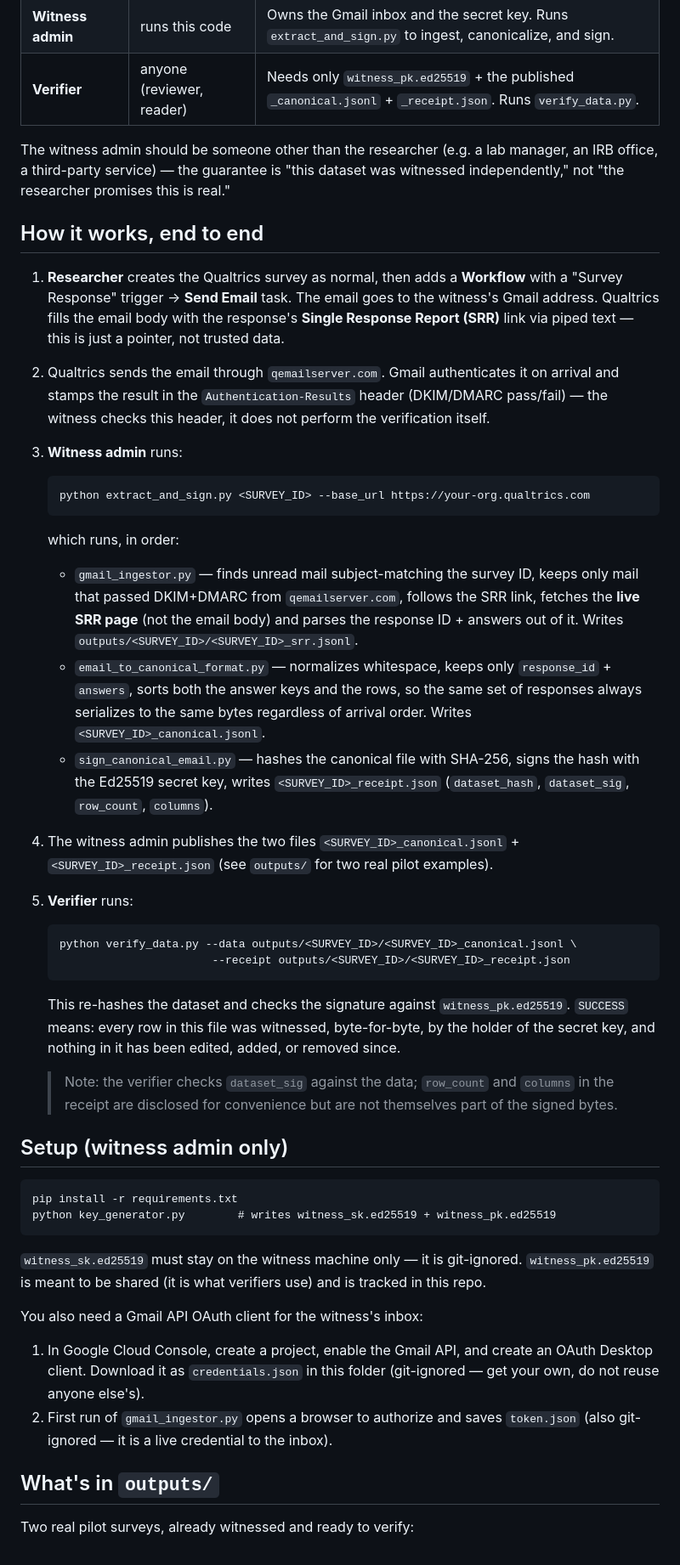
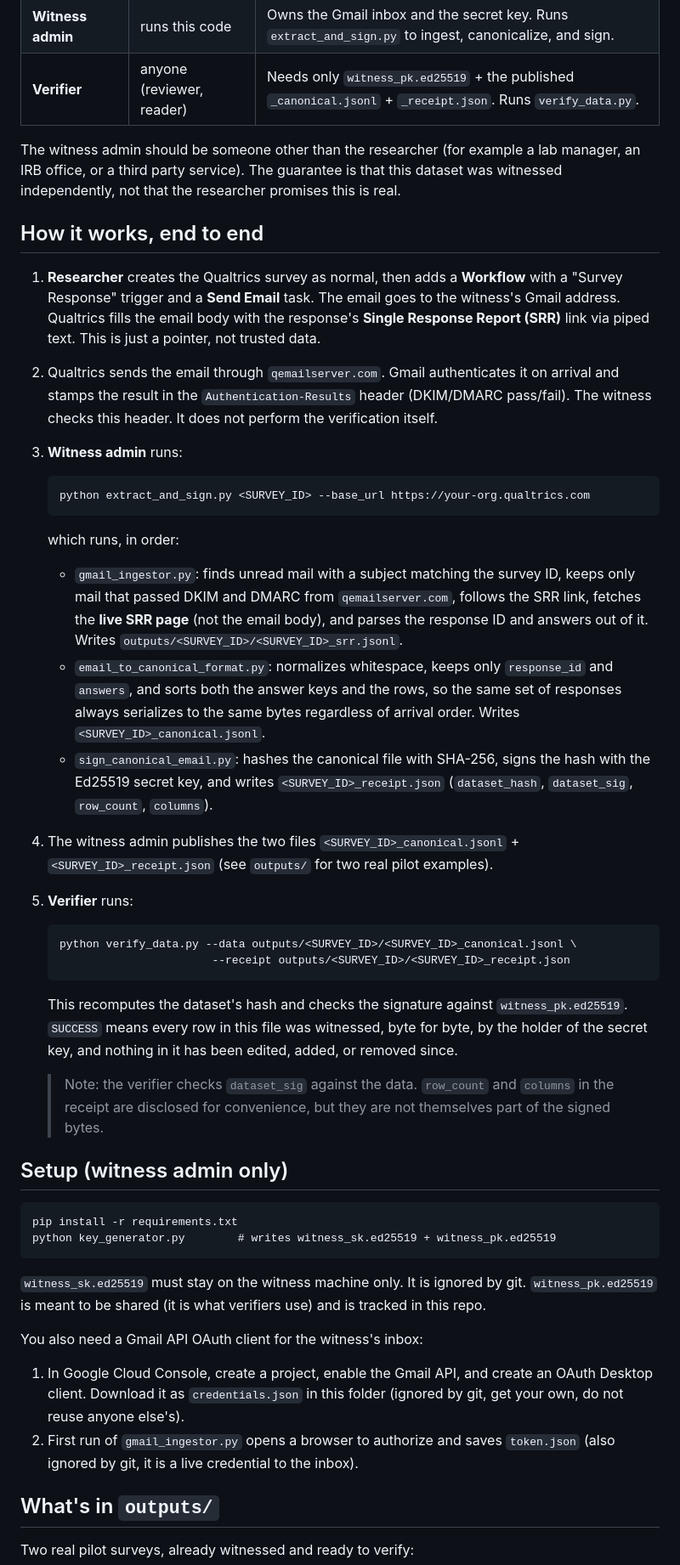
Before and after one commit to Vishisht-rao/dataprovenance-witness-system, a Markdown page: qualtrics_prototype/README.md, the part around one of its changes. Shown at 85% size. Rendered like a GitHub page.

````diff
--- a/qualtrics_prototype/README.md
+++ b/qualtrics_prototype/README.md
@@ -15,38 +15,38 @@ holds.
 | **Witness admin** | runs this code | Owns the Gmail inbox and the secret key. Runs `extract_and_sign.py` to ingest, canonicalize, and sign. |
 | **Verifier** | anyone (reviewer, reader) | Needs only `witness_pk.ed25519` + the published `_canonical.jsonl` + `_receipt.json`. Runs `verify_data.py`. |
 
-The witness admin should be someone other than the researcher (e.g. a lab
-manager, an IRB office, a third-party service) — the guarantee is "this
-dataset was witnessed independently," not "the researcher promises this is
-real."
+The witness admin should be someone other than the researcher (for example a
+lab manager, an IRB office, or a third party service). The guarantee is that
+this dataset was witnessed independently, not that the researcher promises
+this is real.
 
 ## How it works, end to end
 
 1. **Researcher** creates the Qualtrics survey as normal, then adds a
-   **Workflow** with a "Survey Response" trigger → **Send Email** task. The
-   email goes to the witness's Gmail address. Qualtrics fills the email body
-   with the response's **Single Response Report (SRR)** link via piped text
-   — this is just a pointer, not trusted data.
+   **Workflow** with a "Survey Response" trigger and a **Send Email** task.
+   The email goes to the witness's Gmail address. Qualtrics fills the email
+   body with the response's **Single Response Report (SRR)** link via piped
+   text. This is just a pointer, not trusted data.
 2. Qualtrics sends the email through `qemailserver.com`. Gmail authenticates
    it on arrival and stamps the result in the `Authentication-Results`
-   header (DKIM/DMARC pass/fail) — the witness checks this header, it does
+   header (DKIM/DMARC pass/fail). The witness checks this header. It does
    not perform the verification itself.
 3. **Witness admin** runs:
    ```
    python extract_and_sign.py <SURVEY_ID> --base_url https://your-org.qualtrics.com
    ```
    which runs, in order:
-   - `gmail_ingestor.py` — finds unread mail subject-matching the survey ID,
-     keeps only mail that passed DKIM+DMARC from `qemailserver.com`, follows
-     the SRR link, fetches the **live SRR page** (not the email body) and
-     parses the response ID + answers out of it. Writes
-     `outputs/<SURVEY_ID>/<SURVEY_ID>_srr.jsonl`.
-   - `email_to_canonical_format.py` — normalizes whitespace, keeps only
-     `response_id` + `answers`, sorts both the answer keys and the rows, so
-     the same set of responses always serializes to the same bytes
+   * `gmail_ingestor.py`: finds unread mail with a subject matching the
+     survey ID, keeps only mail that passed DKIM and DMARC from
+     `qemailserver.com`, follows the SRR link, fetches the **live SRR page**
+     (not the email body), and parses the response ID and answers out of
+     it. Writes `outputs/<SURVEY_ID>/<SURVEY_ID>_srr.jsonl`.
+   * `email_to_canonical_format.py`: normalizes whitespace, keeps only
+     `response_id` and `answers`, and sorts both the answer keys and the
+     rows, so the same set of responses always serializes to the same bytes
      regardless of arrival order. Writes `<SURVEY_ID>_canonical.jsonl`.
-   - `sign_canonical_email.py` — hashes the canonical file with SHA-256,
-     signs the hash with the Ed25519 secret key, writes
+   * `sign_canonical_email.py`: hashes the canonical file with SHA-256,
+     signs the hash with the Ed25519 secret key, and writes
      `<SURVEY_ID>_receipt.json` (`dataset_hash`, `dataset_sig`, `row_count`,
      `columns`).
 4. The witness admin publishes the two files
@@ -57,14 +57,14 @@ real."
    python verify_data.py --data outputs/<SURVEY_ID>/<SURVEY_ID>_canonical.jsonl \
                           --receipt outputs/<SURVEY_ID>/<SURVEY_ID>_receipt.json
    ```
-   This re-hashes the dataset and checks the signature against
-   `witness_pk.ed25519`. `SUCCESS` means: every row in this file was
-   witnessed, byte-for-byte, by the holder of the secret key, and nothing in
-   it has been edited, added, or removed since.
+   This recomputes the dataset's hash and checks the signature against
+   `witness_pk.ed25519`. `SUCCESS` means every row in this file was
+   witnessed, byte for byte, by the holder of the secret key, and nothing
+   in it has been edited, added, or removed since.
 
-   > Note: the verifier checks `dataset_sig` against the data; `row_count`
-   > and `columns` in the receipt are disclosed for convenience but are not
-   > themselves part of the signed bytes.
+   > Note: the verifier checks `dataset_sig` against the data. `row_count`
+   > and `columns` in the receipt are disclosed for convenience, but they
+   > are not themselves part of the signed bytes.
 
 ## Setup (witness admin only)
 
@@ -72,16 +72,17 @@ real."
 pip install -r requirements.txt
 python key_generator.py        # writes witness_sk.ed25519 + witness_pk.ed25519
 ```
-`witness_sk.ed25519` must stay on the witness machine only — it is
-git-ignored. `witness_pk.ed25519` is meant to be shared (it is what
-verifiers use) and is tracked in this repo.
+`witness_sk.ed25519` must stay on the witness machine only. It is ignored
+by git. `witness_pk.ed25519` is meant to be shared (it is what verifiers
+use) and is tracked in this repo.
 
 You also need a Gmail API OAuth client for the witness's inbox:
 1. In Google Cloud Console, create a project, enable the Gmail API, and
-   create an OAuth Desktop client. Download it as `credentials.json` in this
-   folder (git-ignored — get your own, do not reuse anyone else's).
+   create an OAuth Desktop client. Download it as `credentials.json` in
+   this folder (ignored by git, get your own, do not reuse anyone else's).
 2. First run of `gmail_ingestor.py` opens a browser to authorize and saves
-   `token.json` (also git-ignored — it is a live credential to the inbox).
+   `token.json` (also ignored by git, it is a live credential to the
+   inbox).
 
 ## What's in `outputs/`
 
````
Also changed, not shown: other parts of qualtrics_prototype/README.md (+26 -23 lines), README.md (+38 -38 lines), llm_evals_prototype/README.md (+60 -55 lines).
